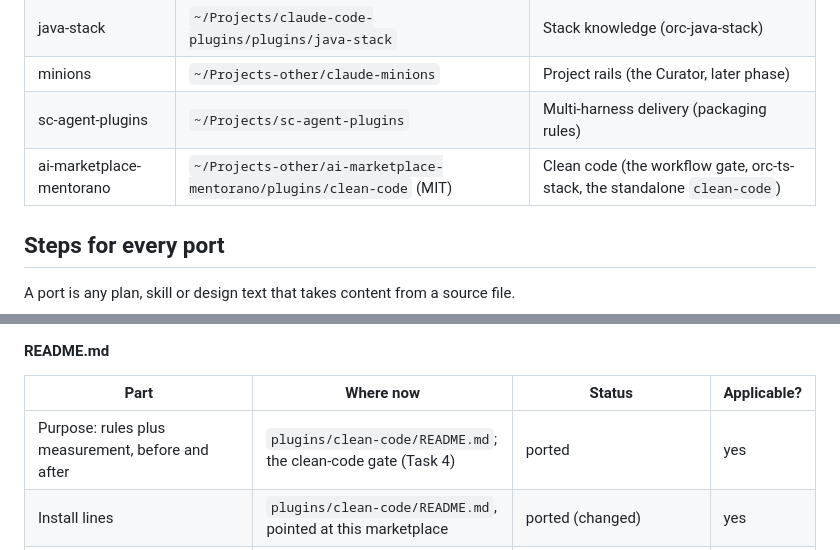
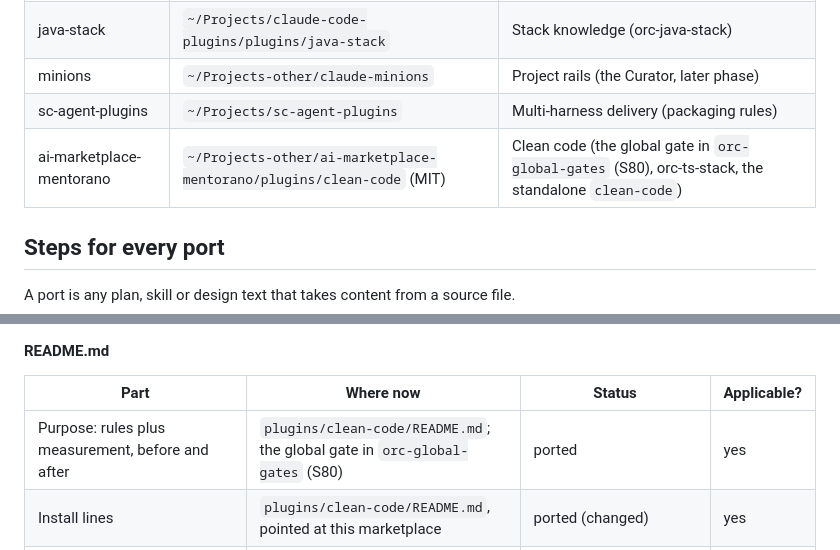
Before and after one commit to depitropov/depitropov-plugins, a Markdown page: docs/PORTING.md, 2 parts joined by grey strips. Drawn GitHub-style.

Commit message:
docs: global-gates in init, the design and the porting notes (S80)
Co-Authored-By: Claude Opus 5.5 <noreply@anthropic.com>

```diff
--- a/docs/PORTING.md
+++ b/docs/PORTING.md
@@ -19,7 +19,7 @@ visible, and makes each drop a decision.
 | java-stack | `~/Projects/claude-code-plugins/plugins/java-stack` | Stack knowledge (orc-java-stack) |
 | minions | `~/Projects-other/claude-minions` | Project rails (the Curator, later phase) |
 | sc-agent-plugins | `~/Projects/sc-agent-plugins` | Multi-harness delivery (packaging rules) |
-| ai-marketplace-mentorano | `~/Projects-other/ai-marketplace-mentorano/plugins/clean-code` (MIT) | Clean code (the workflow gate, orc-ts-stack, the standalone `clean-code`) |
+| ai-marketplace-mentorano | `~/Projects-other/ai-marketplace-mentorano/plugins/clean-code` (MIT) | Clean code (the global gate in `orc-global-gates` (S80), orc-ts-stack, the standalone `clean-code`) |
 
 ## Steps for every port
 
@@ -1525,7 +1525,7 @@ Source: `~/Projects-other/ai-marketplace-mentorano/plugins/clean-code`, version
 
 | Part | Where now | Status | Applicable? |
 |---|---|---|---|
-| Purpose: rules plus measurement, before and after | `plugins/clean-code/README.md`; the clean-code gate (Task 4) | ported | yes |
+| Purpose: rules plus measurement, before and after | `plugins/clean-code/README.md`; the global gate in `orc-global-gates` (S80) | ported | yes |
 | Install lines | `plugins/clean-code/README.md`, pointed at this marketplace | ported (changed) | yes |
 | Skills table, scripts usage, thresholds and their sources | `plugins/clean-code/README.md` | ported (copy) | yes |
 | `boundaries.py` measures | `plugins/clean-code/README.md` only | dropped from orchestra (S75: Python and FastAPI only) | no |
```
Also changed, not shown: docs/DESIGN.md (+1 -1 lines), 1 other file.
